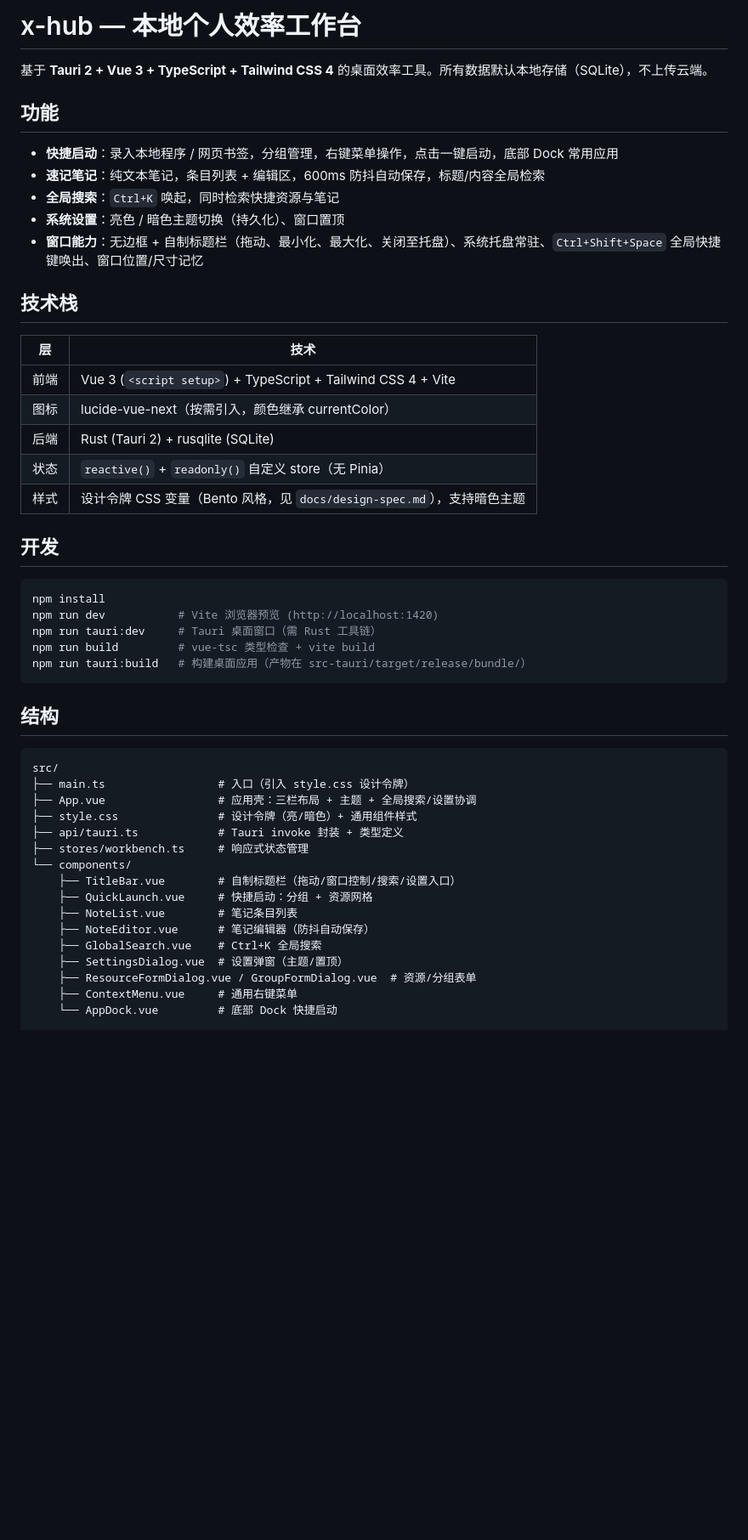
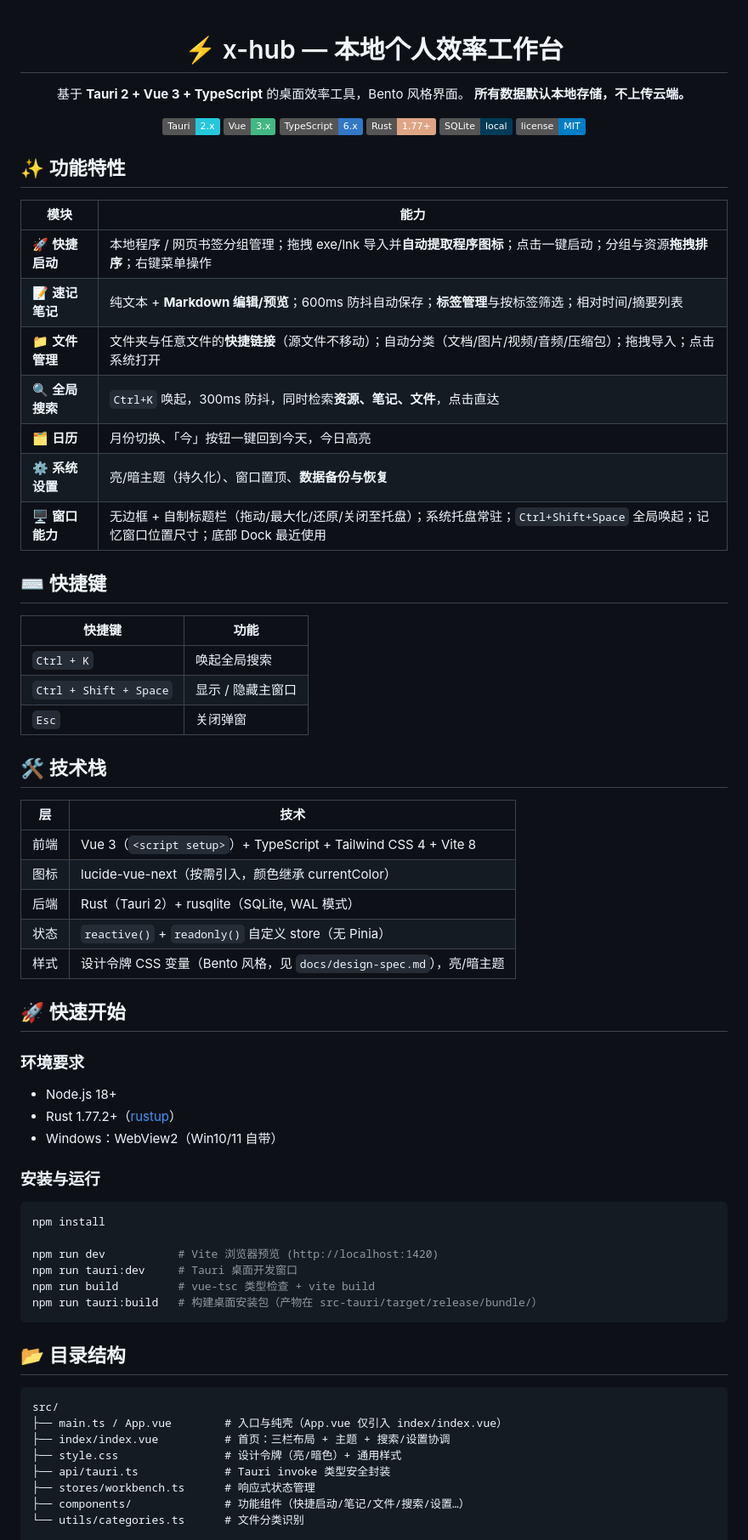
Before and after one commit to dckxx/x-hub, a Markdown page: README.md, the part around one of its changes. Shown at 85% size. GitHub-like rendering; badges without logos; blank space fills up the shorter version.

Commit message:
docs: 完善 GitHub 展示版 README（功能特性/技术栈/快捷键/数据说明）

````diff
--- a/README.md
+++ b/README.md
@@ -1,54 +1,79 @@
-# x-hub — 本地个人效率工作台
+<div align="center">
 
-基于 **Tauri 2 + Vue 3 + TypeScript + Tailwind CSS 4** 的桌面效率工具。所有数据默认本地存储（SQLite），不上传云端。
+# ⚡ x-hub — 本地个人效率工作台
 
-## 功能
+基于 **Tauri 2 + Vue 3 + TypeScript** 的桌面效率工具，Bento 风格界面。
+**所有数据默认本地存储，不上传云端。**
 
-- **快捷启动**：录入本地程序 / 网页书签，分组管理，右键菜单操作，点击一键启动，底部 Dock 常用应用
-- **速记笔记**：纯文本笔记，条目列表 + 编辑区，600ms 防抖自动保存，标题/内容全局检索
-- **全局搜索**：`Ctrl+K` 唤起，同时检索快捷资源与笔记
-- **系统设置**：亮色 / 暗色主题切换（持久化）、窗口置顶
-- **窗口能力**：无边框 + 自制标题栏（拖动、最小化、最大化、关闭至托盘）、系统托盘常驻、`Ctrl+Shift+Space` 全局快捷键唤出、窗口位置/尺寸记忆
+![Tauri](https://img.shields.io/badge/Tauri-2.x-24C8DB?logo=tauri&logoColor=white)
+![Vue](https://img.shields.io/badge/Vue-3.x-42b883?logo=vuedotjs&logoColor=white)
+![TypeScript](https://img.shields.io/badge/TypeScript-6.x-3178c6?logo=typescript&logoColor=white)
+![Rust](https://img.shields.io/badge/Rust-1.77+-dea584?logo=rust&logoColor=white)
+![SQLite](https://img.shields.io/badge/SQLite-local-003b57?logo=sqlite&logoColor=white)
+![License](https://img.shields.io/badge/license-MIT-blue)
 
-## 技术栈
+</div>
+
+## ✨ 功能特性
+
+| 模块 | 能力 |
+| --- | --- |
+| 🚀 **快捷启动** | 本地程序 / 网页书签分组管理；拖拽 exe/lnk 导入并**自动提取程序图标**；点击一键启动；分组与资源**拖拽排序**；右键菜单操作 |
+| 📝 **速记笔记** | 纯文本 + **Markdown 编辑/预览**；600ms 防抖自动保存；**标签管理**与按标签筛选；相对时间/摘要列表 |
+| 📁 **文件管理** | 文件夹与任意文件的**快捷链接**（源文件不移动）；自动分类（文档/图片/视频/音频/压缩包）；拖拽导入；点击系统打开 |
+| 🔍 **全局搜索** | `Ctrl+K` 唤起，300ms 防抖，同时检索**资源、笔记、文件**，点击直达 |
+| 🗂️ **日历** | 月份切换、「今」按钮一键回到今天，今日高亮 |
+| ⚙️ **系统设置** | 亮/暗主题（持久化）、窗口置顶、**数据备份与恢复** |
+| 🖥️ **窗口能力** | 无边框 + 自制标题栏（拖动/最大化/还原/关闭至托盘）；系统托盘常驻；`Ctrl+Shift+Space` 全局唤起；记忆窗口位置尺寸；底部 Dock 最近使用 |
+
+## ⌨️ 快捷键
+
+| 快捷键 | 功能 |
+| --- | --- |
+| `Ctrl + K` | 唤起全局搜索 |
+| `Ctrl + Shift + Space` | 显示 / 隐藏主窗口 |
+| `Esc` | 关闭弹窗 |
+
+## 🛠️ 技术栈
 
 | 层 | 技术 |
 | --- | --- |
-| 前端 | Vue 3 (`<script setup>`) + TypeScript + Tailwind CSS 4 + Vite |
+| 前端 | Vue 3（`<script setup>`）+ TypeScript + Tailwind CSS 4 + Vite 8 |
 | 图标 | lucide-vue-next（按需引入，颜色继承 currentColor） |
-| 后端 | Rust (Tauri 2) + rusqlite (SQLite) |
+| 后端 | Rust（Tauri 2）+ rusqlite（SQLite, WAL 模式） |
 | 状态 | `reactive()` + `readonly()` 自定义 store（无 Pinia） |
-| 样式 | 设计令牌 CSS 变量（Bento 风格，见 `docs/design-spec.md`），支持暗色主题 |
+| 样式 | 设计令牌 CSS 变量（Bento 风格，见 `docs/design-spec.md`），亮/暗主题 |
 
-## 开发
+## 🚀 快速开始
+
+### 环境要求
+
+- Node.js 18+
+- Rust 1.77.2+（[rustup](https://rustup.rs/)）
+- Windows：WebView2（Win10/11 自带）
+
+### 安装与运行
 
 ```bash
 npm install
+
 npm run dev           # Vite 浏览器预览 (http://localhost:1420)
-npm run tauri:dev     # Tauri 桌面窗口（需 Rust 工具链）
+npm run tauri:dev     # Tauri 桌面开发窗口
 npm run build         # vue-tsc 类型检查 + vite build
-npm run tauri:build   # 构建桌面应用（产物在 src-tauri/target/release/bundle/）
+npm run tauri:build   # 构建桌面安装包（产物在 src-tauri/target/release/bundle/）
 ```
 
-## 结构
+## 📂 目录结构
 
 ```
 src/
-├── main.ts                 # 入口（引入 style.css 设计令牌）
-├── App.vue                 # 应用壳：三栏布局 + 主题 + 全局搜索/设置协调
-├── style.css               # 设计令牌（亮/暗色）+ 通用组件样式
-├── api/tauri.ts            # Tauri invoke 封装 + 类型定义
-├── stores/workbench.ts     # 响应式状态管理
-└── components/
-    ├── TitleBar.vue        # 自制标题栏（拖动/窗口控制/搜索/设置入口）
-    ├── QuickLaunch.vue     # 快捷启动：分组 + 资源网格
-    ├── NoteList.vue        # 笔记条目列表
-    ├── NoteEditor.vue      # 笔记编辑器（防抖自动保存）
-    ├── GlobalSearch.vue    # Ctrl+K 全局搜索
-    ├── SettingsDialog.vue  # 设置弹窗（主题/置顶）
-    ├── ResourceFormDialog.vue / GroupFormDialog.vue  # 资源/分组表单
-    ├── ContextMenu.vue     # 通用右键菜单
-    └── AppDock.vue         # 底部 Dock 快捷启动
+├── main.ts / App.vue        # 入口与纯壳（App.vue 仅引入 index/index.vue）
+├── index/index.vue          # 首页：三栏布局 + 主题 + 搜索/设置协调
+├── style.css                # 设计令牌（亮/暗色）+ 通用样式
+├── api/tauri.ts             # Tauri invoke 类型安全封装
+├── stores/workbench.ts      # 响应式状态管理
+├── components/              # 功能组件（快捷启动/笔记/文件/搜索/设置…）
+└── utils/categories.ts      # 文件分类识别
 
 src-tauri/
 └── src/
````
Also changed, not shown: other parts of README.md (+15 -16 lines).
